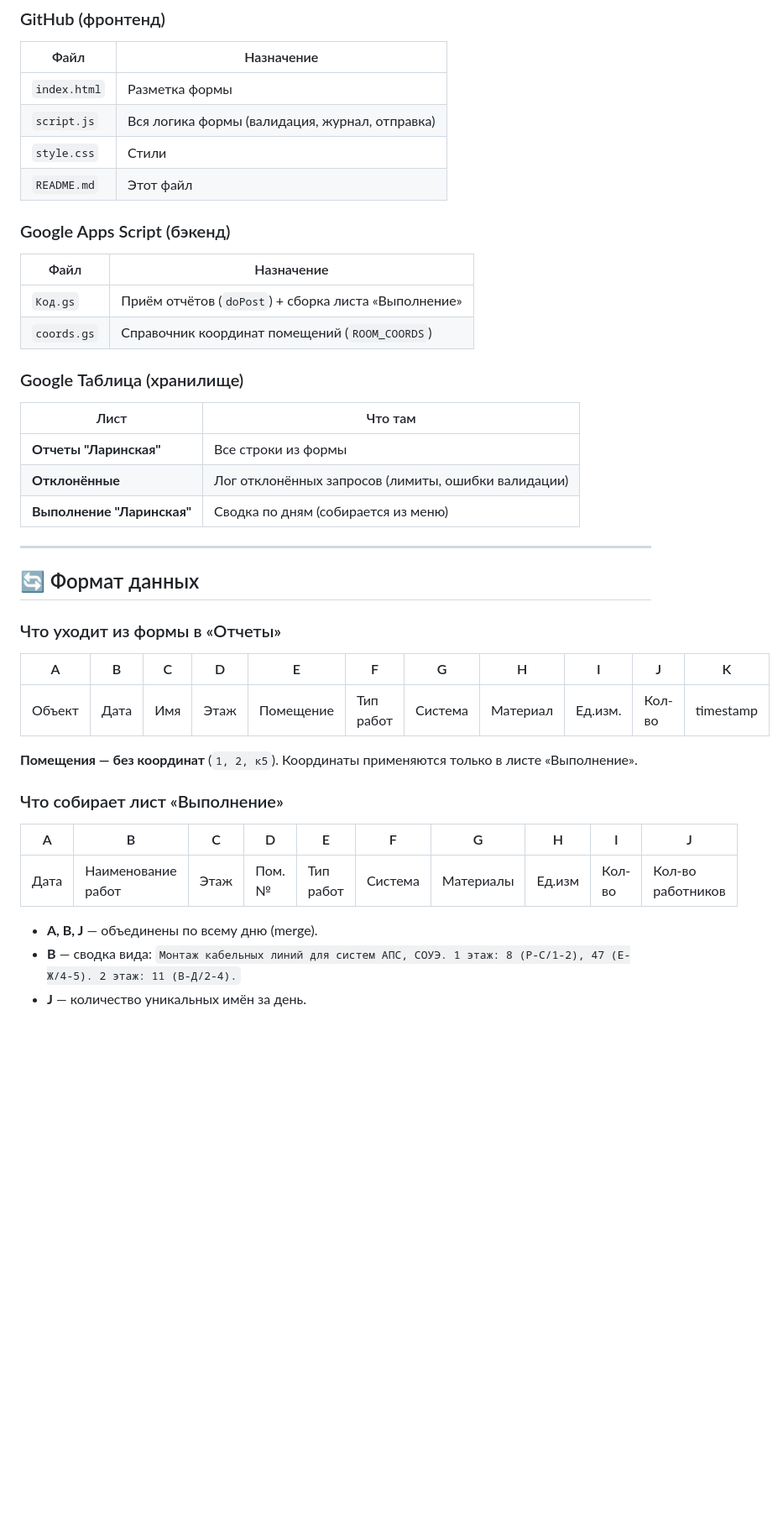
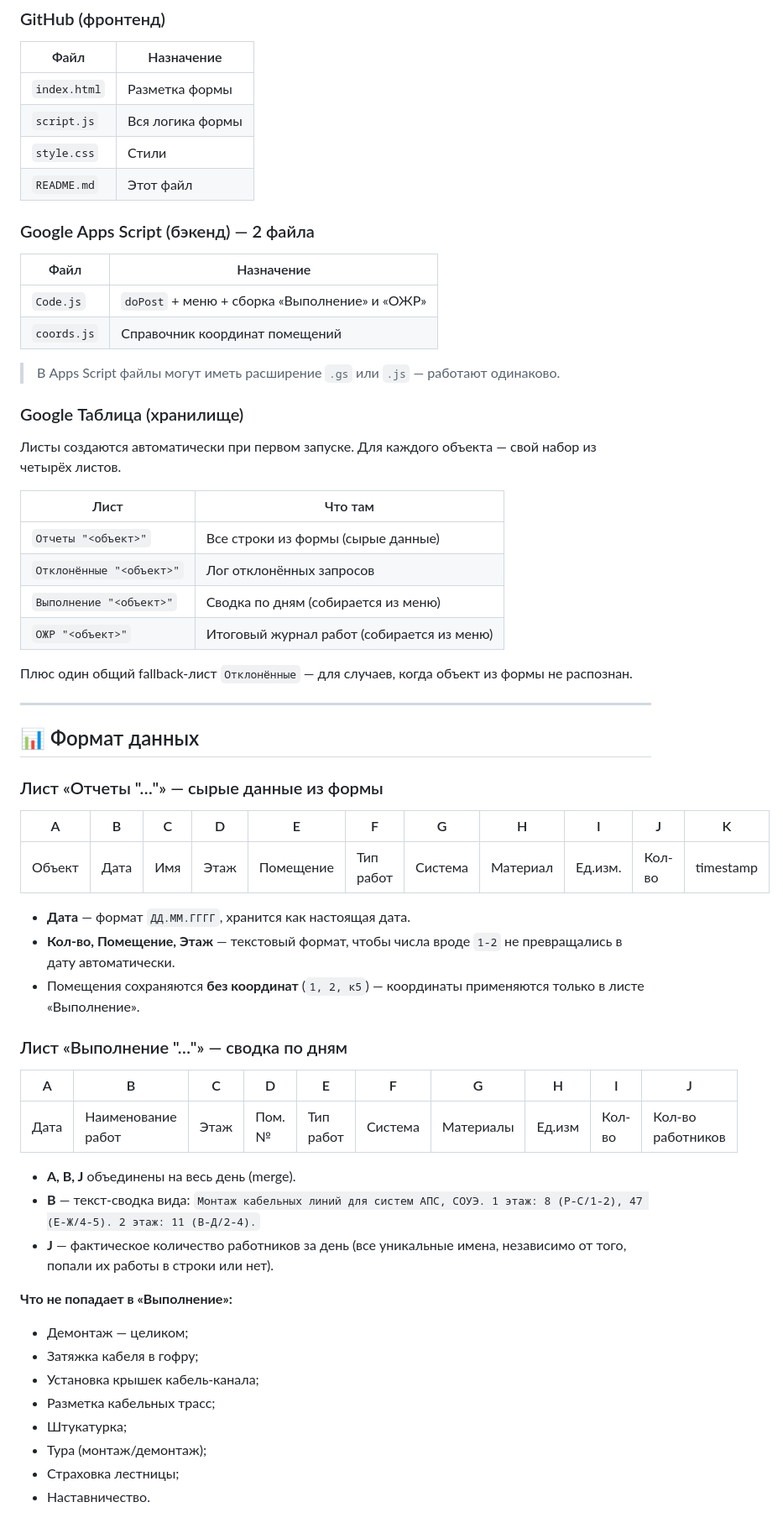
Before and after one commit to dmlv9955-design/montaj-LG, a Markdown page: README.md, the part around one of its changes. Shown at 84% size. GitHub-like rendering; blank space fills up the shorter version.

```diff
--- a/README.md
+++ b/README.md
@@ -45,43 +80,72 @@ Google Apps Script. Дополнительно — автоматическая
 | Файл | Назначение |
 |------|-----------|
 | `index.html` | Разметка формы |
-| `script.js` | Вся логика формы (валидация, журнал, отправка) |
+| `script.js` | Вся логика формы |
 | `style.css` | Стили |
 | `README.md` | Этот файл |
 
-### Google Apps Script (бэкенд)
+### Google Apps Script (бэкенд) — 2 файла
 
 | Файл | Назначение |
 |------|-----------|
-| `Код.gs` | Приём отчётов (`doPost`) + сборка листа «Выполнение» |
-| `coords.gs` | Справочник координат помещений (`ROOM_COORDS`) |
+| `Code.js` | `doPost` + меню + сборка «Выполнение» и «ОЖР» |
+| `coords.js` | Справочник координат помещений |
+
+> В Apps Script файлы могут иметь расширение `.gs` или `.js` —
+> работают одинаково.
 
 ### Google Таблица (хранилище)
 
+Листы создаются автоматически при первом запуске.
+Для каждого объекта — свой набор из четырёх листов.
+
 | Лист | Что там |
 |------|--------|
-| **Отчеты "Ларинская"** | Все строки из формы |
-| **Отклонённые** | Лог отклонённых запросов (лимиты, ошибки валидации) |
-| **Выполнение "Ларинская"** | Сводка по дням (собирается из меню) |
+| `Отчеты "<объект>"` | Все строки из формы (сырые данные) |
+| `Отклонённые "<объект>"` | Лог отклонённых запросов |
+| `Выполнение "<объект>"` | Сводка по дням (собирается из меню) |
+| `ОЖР "<объект>"` | Итоговый журнал работ (собирается из меню) |
+
+Плюс один общий fallback-лист `Отклонённые` — для случаев, когда
+объект из формы не распознан.
 
 ---
 
-## 🔄 Формат данных
+## 📊 Формат данных
 
-### Что уходит из формы в «Отчеты»
+### Лист «Отчеты "…"» — сырые данные из формы
 
 | A | B | C | D | E | F | G | H | I | J | K |
 |---|---|---|---|---|---|---|---|---|---|---|
 | Объект | Дата | Имя | Этаж | Помещение | Тип работ | Система | Материал | Ед.изм. | Кол-во | timestamp |
 
-**Помещения — без координат** (`1, 2, к5`). Координаты применяются только в листе «Выполнение».
+- **Дата** — формат `ДД.ММ.ГГГГ`, хранится как настоящая дата.
+- **Кол-во, Помещение, Этаж** — текстовый формат, чтобы числа
+  вроде `1-2` не превращались в дату автоматически.
+- Помещения сохраняются **без координат** (`1, 2, к5`) —
+  координаты применяются только в листе «Выполнение».
 
-### Что собирает лист «Выполнение»
+### Лист «Выполнение "…"» — сводка по дням
 
 | A | B | C | D | E | F | G | H | I | J |
 |---|---|---|---|---|---|---|---|---|---|
 | Дата | Наименование работ | Этаж | Пом. № | Тип работ | Система | Материалы | Ед.изм | Кол-во | Кол-во работников |
 
-- **A, B, J** — объединены по всему дню (merge).
-- **B** — сводка вида: `Монтаж кабельных линий для систем АПС, СОУЭ. 1 этаж: 8 (Р-С/1-2), 47 (Е-Ж/4-5). 2 этаж: 11 (В-Д/2-4).`
-- **J** — количество уникальных имён за день.
+- **A, B, J** объединены на весь день (merge).
+- **B** — текст-сводка вида:
+  `Монтаж кабельных линий для систем АПС, СОУЭ. 1 этаж: 8 (Р-С/1-2), 47 (Е-Ж/4-5). 2 этаж: 11 (В-Д/2-4).`
+- **J** — фактическое количество работников за день
+  (все уникальные имена, независимо от того, попали их работы
+  в строки или нет).
+
+**Что не попадает в «Выполнение»:**
+
+- Демонтаж — целиком;
+- Затяжка кабеля в гофру;
+- Установка крышек кабель-канала;
+- Разметка кабельных трасс;
+- Штукатурка;
+- Тура (монтаж/демонтаж);
+- Страховка лестницы;
+- Наставничество.
+
```
Also changed, not shown: other parts of README.md (+66 -53 lines).
